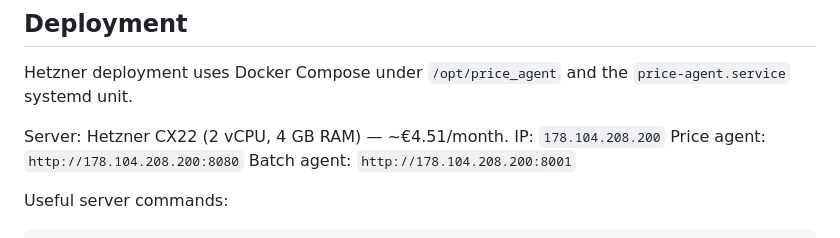
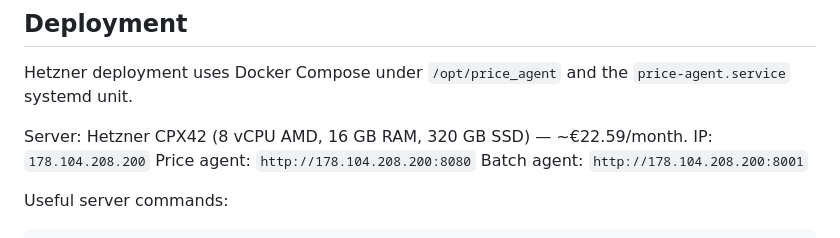
Before and after one commit to matenagy1990/gepcoop-price-agent, a Markdown page: CLAUDE.md, the part around the change. GitHub-like rendering.

```diff
--- a/CLAUDE.md
+++ b/CLAUDE.md
@@ -624,7 +624,7 @@ memory and uses `restart: unless-stopped`.
 Hetzner deployment uses Docker Compose under `/opt/price_agent` and the
 `price-agent.service` systemd unit.
 
-Server: Hetzner CX22 (2 vCPU, 4 GB RAM) — ~€4.51/month.
+Server: Hetzner CPX42 (8 vCPU AMD, 16 GB RAM, 320 GB SSD) — ~€22.59/month.
 IP: `178.104.208.200`
 Price agent: `http://178.104.208.200:8080`
 Batch agent: `http://178.104.208.200:8001`
```
Also changed, not shown: HETZNER.md (+3 -3 lines), batch-price-agent/README.md (+1 -1 lines).
